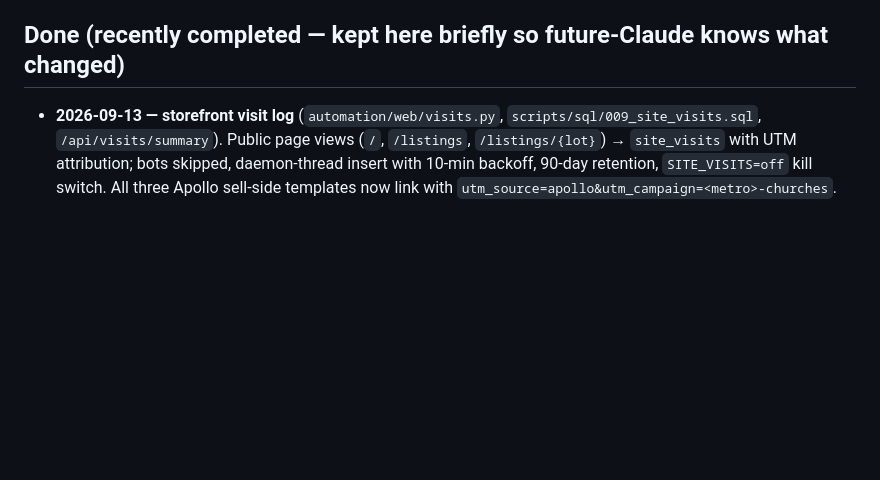
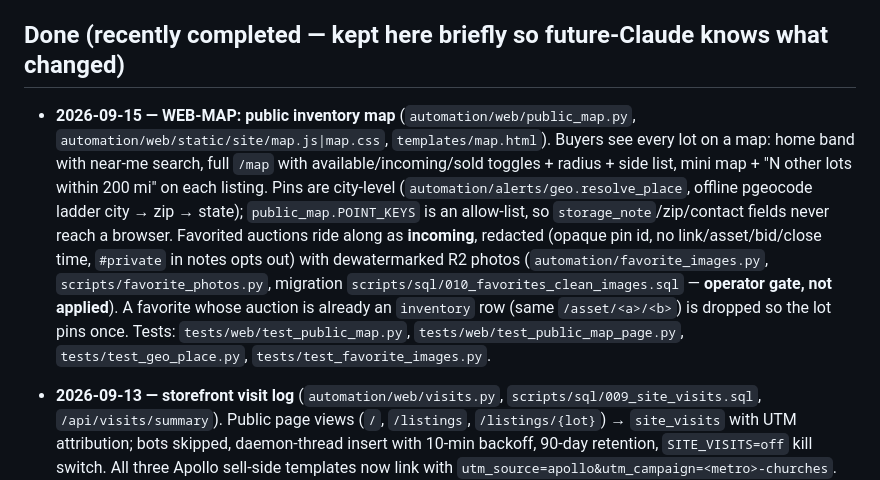
Before and after one commit to AbdelRahmanNasser20/Black-whole, a Markdown page: docs/claude-reference/todos-and-history.md, the part around the change. Drawn GitHub-style; blank space fills up the shorter version.

```diff
--- a/docs/claude-reference/todos-and-history.md
+++ b/docs/claude-reference/todos-and-history.md
@@ -10,6 +10,8 @@
 
 ## Done (recently completed — kept here briefly so future-Claude knows what changed)
 
+- **2026-09-15 — WEB-MAP: public inventory map** (`automation/web/public_map.py`, `automation/web/static/site/map.js|map.css`, `templates/map.html`). Buyers see every lot on a map: home band with near-me search, full `/map` with available/incoming/sold toggles + radius + side list, mini map + "N other lots within 200 mi" on each listing. Pins are city-level (`automation/alerts/geo.resolve_place`, offline pgeocode ladder city → zip → state); `public_map.POINT_KEYS` is an allow-list, so `storage_note`/zip/contact fields never reach a browser. Favorited auctions ride along as **incoming**, redacted (opaque pin id, no link/asset/bid/close time, `#private` in notes opts out) with dewatermarked R2 photos (`automation/favorite_images.py`, `scripts/favorite_photos.py`, migration `scripts/sql/010_favorites_clean_images.sql` — **operator gate, not applied**). A favorite whose auction is already an `inventory` row (same `/asset/<a>/<b>`) is dropped so the lot pins once. Tests: `tests/web/test_public_map.py`, `tests/web/test_public_map_page.py`, `tests/test_geo_place.py`, `tests/test_favorite_images.py`.
+
 - **2026-09-13 — storefront visit log** (`automation/web/visits.py`, `scripts/sql/009_site_visits.sql`, `/api/visits/summary`). Public page views (`/`, `/listings`, `/listings/{lot}`) → `site_visits` with UTM attribution; bots skipped, daemon-thread insert with 10-min backoff, 90-day retention, `SITE_VISITS=off` kill switch. All three Apollo sell-side templates now link with `utm_source=apollo&utm_campaign=<metro>-churches`. Tests: `tests/web/test_site_visits.py`.
 
 - Research profiles (auctions for any category) — 2026-09-04. `research_profiles` table (migration 006, seeds `chairs` default + `medical`; DDL mirrored in `../docs/claude-reference/data-model.md`) + `deals/profiles.py` (dataclass, matcher, `deal_lots_where` / `auction_listings_where`, CRUD with seed fallback). `--profile` / `DEALS_PROFILE` on `deals.cli discover|watch-once|digest|track-bidders`. `/api/profiles` CRUD + `/api/profiles/{slug}/outcomes`; `profile=` on `/api/auctions` (`get_top_lots`, `get_top_chairs` kept as wrapper), `/api/deals`, `/geo`, `/tree`, `/api/scrape/start`. Admin: profile switcher + inline create on Auctions, profile select + PAST outcomes strip on Deals. Scrapers read `SCRAPE_SEARCH_TERMS` / `SCRAPE_ITEM_NOUN`. Default (no profile) = today's chairs behaviour; the one visible difference is that the old description-wide medical gate no longer hides chair lots whose description contains e.g. "inci**dental**ly".
```
Also changed, not shown: CLAUDE.md (+1 -0 lines), docs/claude-reference/repo-layout.md (+4 -0 lines).
